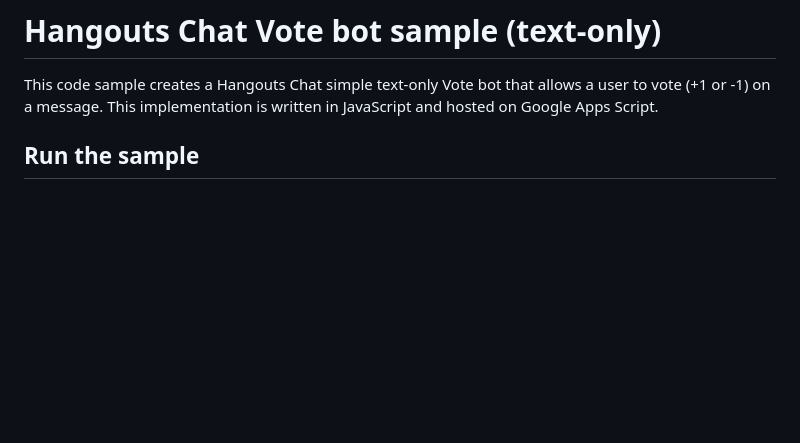
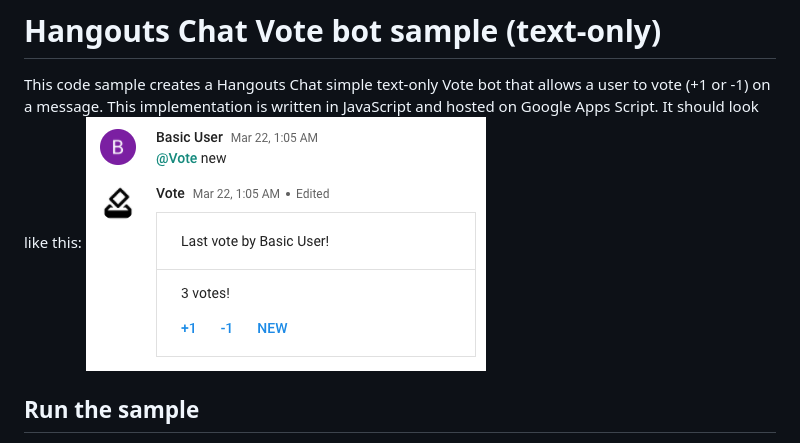
Before and after one commit to googleworkspace/google-chat-samples, a Markdown page: apps-script/vote-text-bot/README.md, the part around the change. Drawn GitHub-style; pictures changed too: static/images/vote-bot-text-only.png (added); blank space fills up the shorter version.

Commit message:
added sample bot image and references

```diff
--- a/apps-script/vote-text-bot/README.md
+++ b/apps-script/vote-text-bot/README.md
@@ -2,7 +2,9 @@
 
 This code sample creates a Hangouts Chat simple text-only Vote bot that
 allows a user to vote (+1 or -1) on a message. This implementation is
-written in JavaScript and hosted on Google Apps Script.
+written in JavaScript and hosted on Google Apps Script. It should look
+like this:
+<img src="/static/images/vote-bot-text-only.png" alt="Vote bot (text-only)"/>
 
 ## Run the sample
 
```
Also changed, not shown: python/vote-text-bot/README.md (+2 -3 lines).
